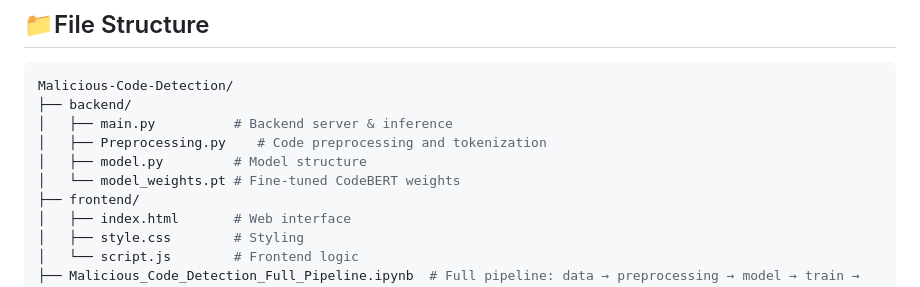
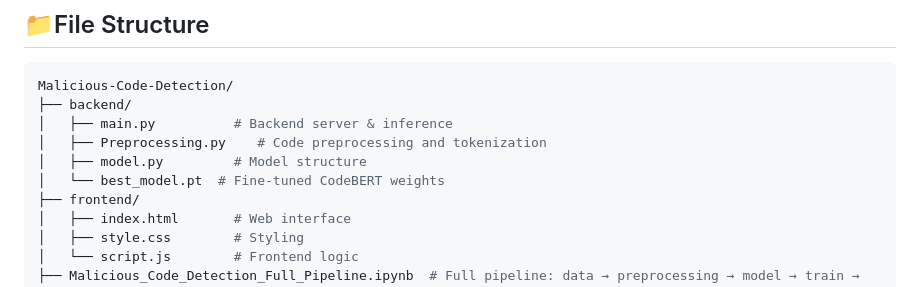
Before and after one commit to MenaKhawaga/MaliciousCodeDetection, a Markdown page: README.md, the part around the change. Rendered like a GitHub page.

```diff
--- a/README.md
+++ b/README.md
@@ -164,7 +164,7 @@ Malicious-Code-Detection/
 │   ├── main.py          # Backend server & inference
 │   ├── Preprocessing.py    # Code preprocessing and tokenization
 │   ├── model.py         # Model structure
-│   └── model_weights.pt # Fine-tuned CodeBERT weights
+│   └── best_model.pt  # Fine-tuned CodeBERT weights
 ├── frontend/
 │   ├── index.html       # Web interface
 │   ├── style.css        # Styling
```
